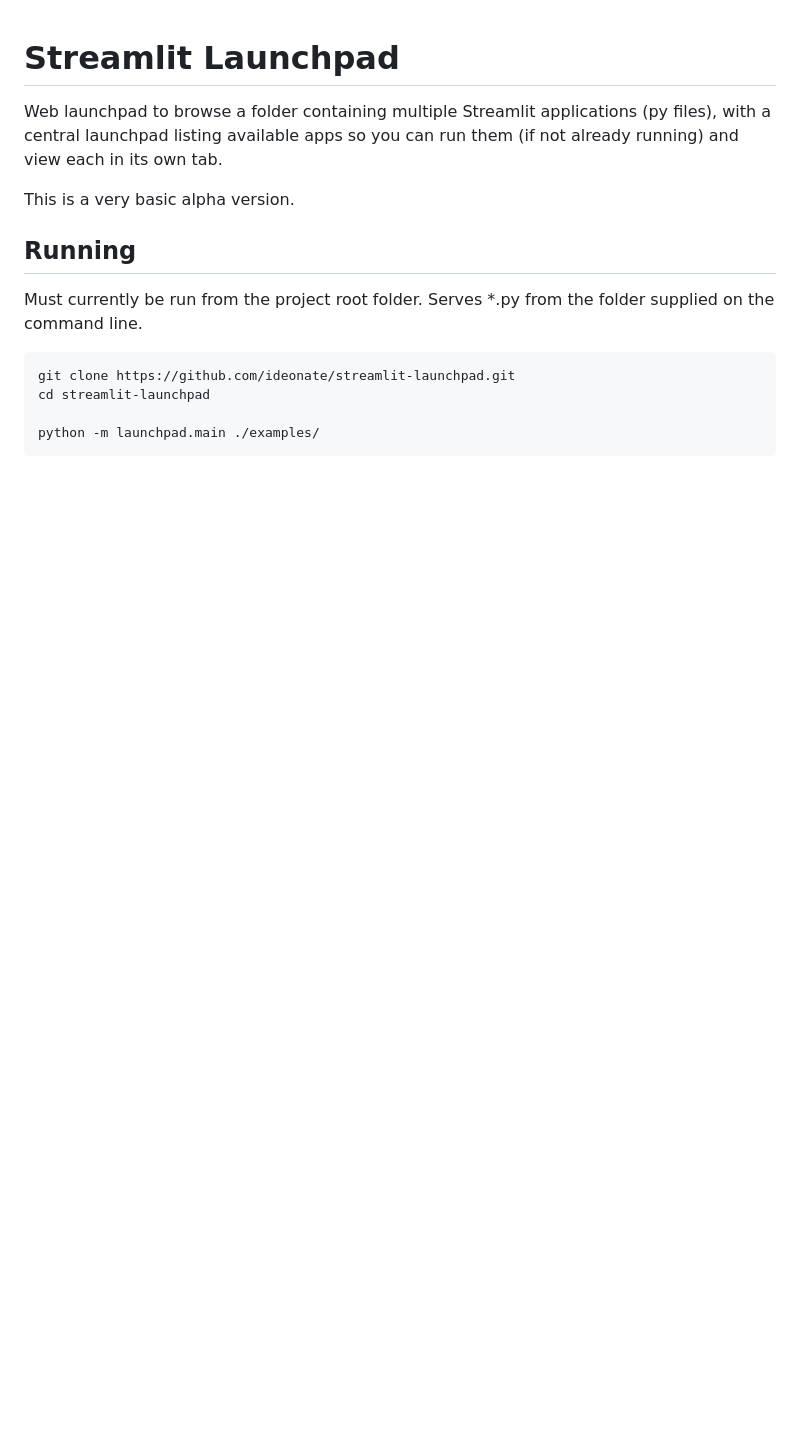
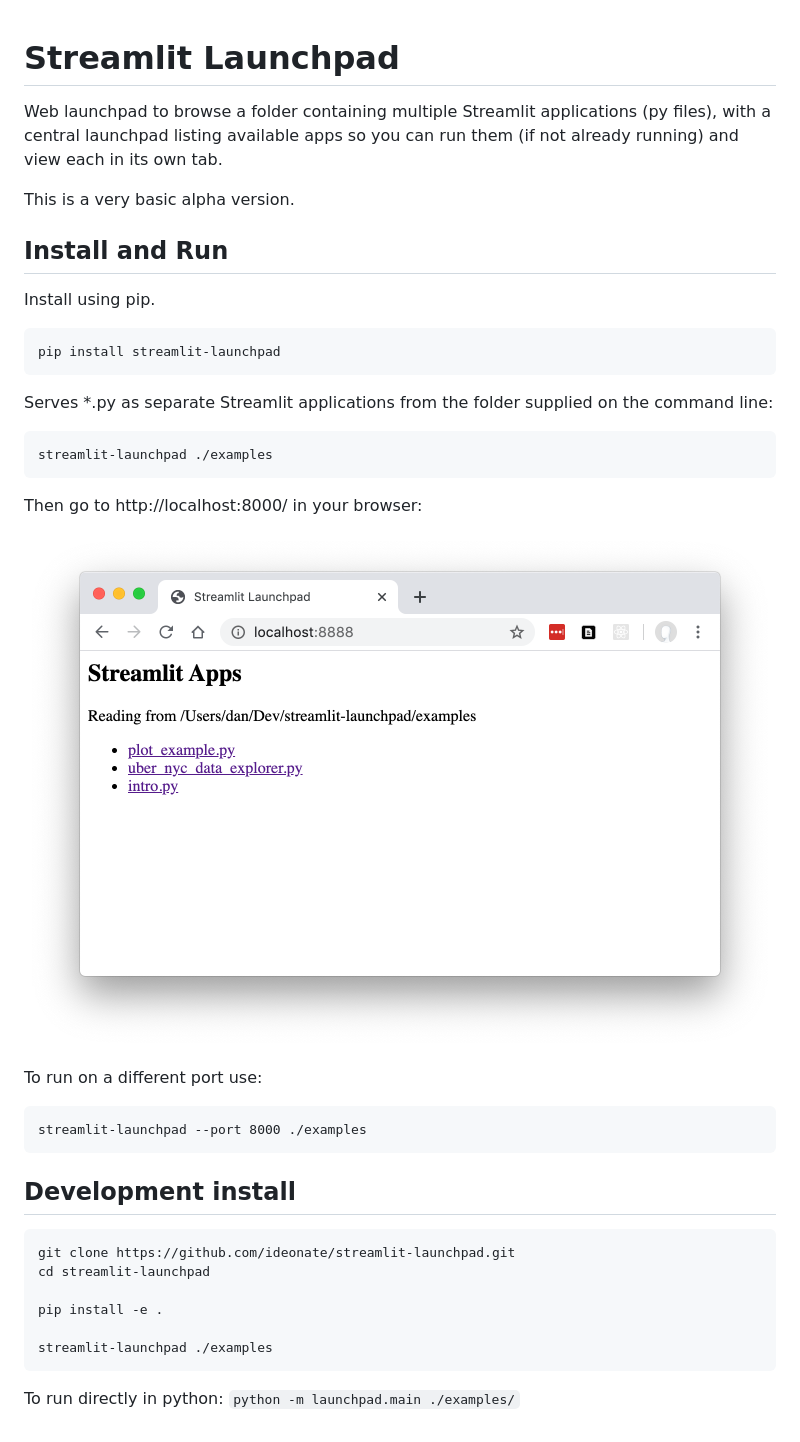
Before and after one commit to ideonate/streamlit-launchpad, a Markdown page: README.md, the part around the change. GitHub-like rendering; pictures changed too: screenshots/Launchpad.png (added); blank space fills up the shorter version.

Commit message:
pip install instructions

````diff
--- a/README.md
+++ b/README.md
@@ -4,13 +4,39 @@ Web launchpad to browse a folder containing multiple Streamlit applications (py
 
 This is a very basic alpha version.
 
-## Running
+## Install and Run
 
-Must currently be run from the project root folder. Serves *.py from the folder supplied on the command line.
+Install using pip.
+
+```
+pip install streamlit-launchpad
+```
+
+Serves *.py as separate Streamlit applications from the folder supplied on the command line:
+
+```
+streamlit-launchpad ./examples
+```
+
+Then go to http://localhost:8000/ in your browser:
+
+![Launchpad screenshot](screenshots/Launchpad.png)
+
+To run on a different port use:
+
+```
+streamlit-launchpad --port 8000 ./examples
+```
+
+## Development install
 
 ```
 git clone https://github.com/ideonate/streamlit-launchpad.git
 cd streamlit-launchpad
 
-python -m launchpad.main ./examples/
+pip install -e .
+
+streamlit-launchpad ./examples
 ```
+
+To run directly in python: `python -m launchpad.main ./examples/`
````
Also changed, not shown: RELEASE.md (added, +17 -0 lines).
